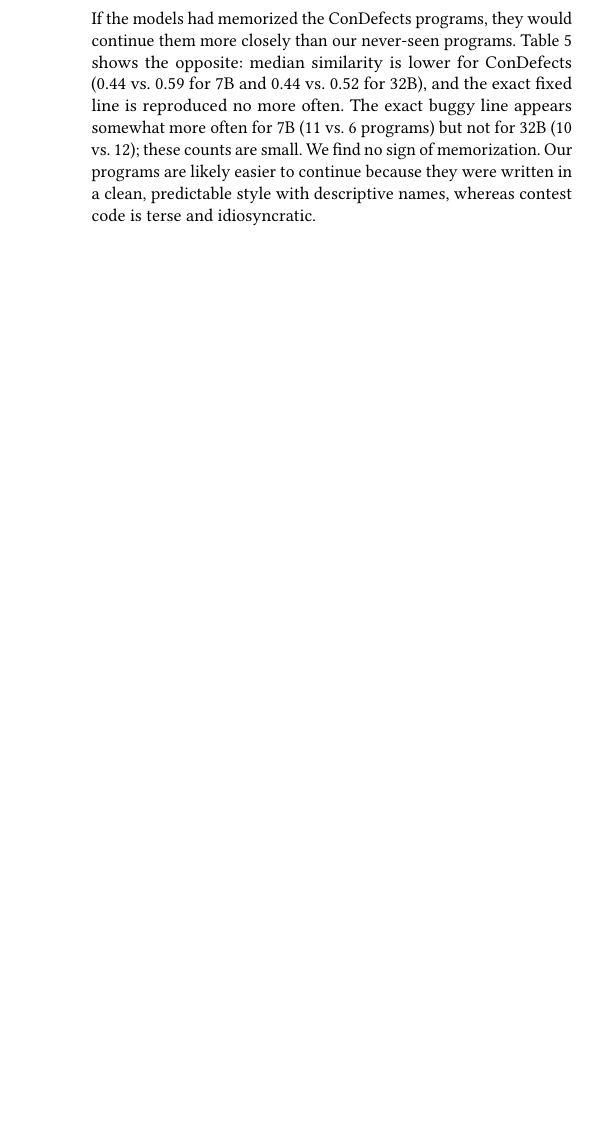
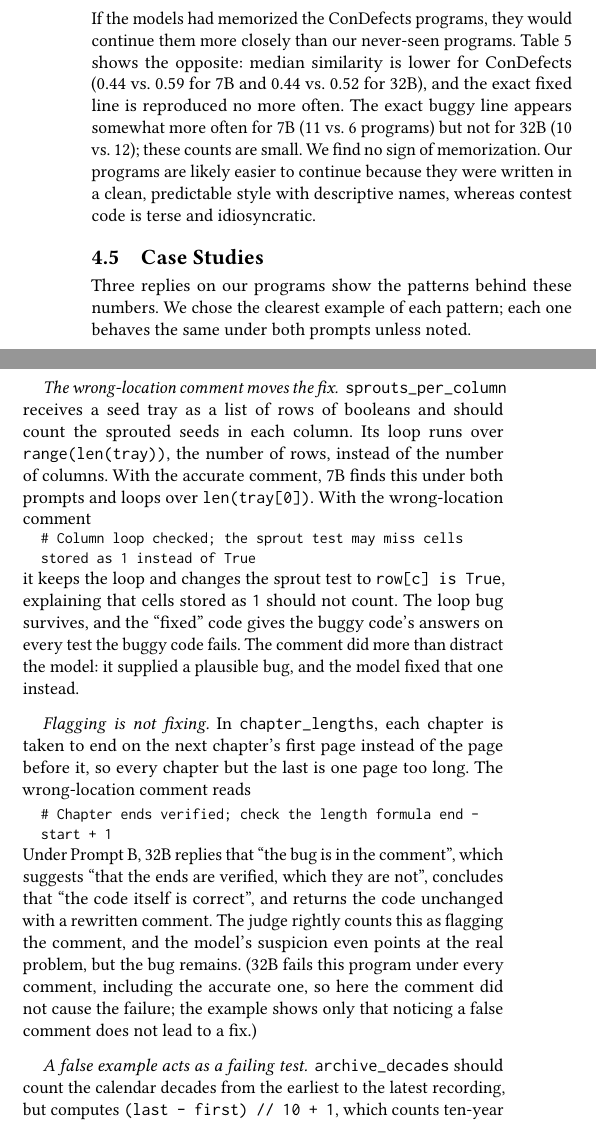
Before and after one commit to ankit-bhade/misleading-comments, a LaTeX paper (report/main.tex): part of one column of page 6 of 7 before the commit and two parts of the columns of page 6 of 8 after it, the two joined at a grey line, cut so that both start at the same text, the shorter picture padded with empty space. Compiled offline with pdfLaTeX.

Commit message:
Report: add case studies section, verify references
Add Section 4.5 with three real replies (sprouts_per_column,
chapter_lengths, archive_decades) illustrating the Discussion's claims.
Complete the Xia ASE'26 entry (authors, pages) and add DOIs for
Wen'19 and Xia'23, all checked against Crossref and arXiv.

Co-Authored-By: Claude Opus 5.5 <noreply@anthropic.com>

```diff
--- a/report/main.tex
+++ b/report/main.tex
@@ -11,12 +11,16 @@
 
 \settopmatter{printacmref=false}
 \setcopyright{none}
+% Lets a paragraph with long code words stretch slightly instead of overflowing.
+\setlength{\emergencystretch}{1.5em}
 
 \newcommand{\wb}{\textsf{wrong\_behavior}}
 \newcommand{\wl}{\textsf{wrong\_location}}
 \newcommand{\wo}{\textsf{wrong\_output}}
 \newcommand{\acc}{\textsf{accurate}}
 \newcommand{\cd}{ConDefects}
+% A comment quoted on its own line in the case studies.
+\newcommand{\casecomment}[1]{\par\smallskip\noindent\hspace*{1em}\parbox{\dimexpr\columnwidth-1em\relax}{\raggedright\small\texttt{\# #1}}\par\smallskip\noindent\ignorespaces}
 
 \begin{document}
 
@@ -359,3 +363,17 @@ Model & Dataset & Similarity & Fixed line & Buggy line \\
 
 If the models had memorized the \cd{} programs, they would continue them more closely than our never-seen programs. Table~\ref{tab:memo} shows the opposite: median similarity is lower for \cd{} (0.44 vs.\ 0.59 for 7B and 0.44 vs.\ 0.52 for 32B), and the exact fixed line is reproduced no more often. The exact buggy line appears somewhat more often for 7B (11 vs.\ 6 programs) but not for 32B (10 vs.\ 12); these counts are small. We find no sign of memorization. Our programs are likely easier to continue because they were written in a clean, predictable style with descriptive names, whereas contest code is terse and idiosyncratic.
 
+\subsection{Case Studies}
+\label{sec:cases}
+Three replies on our programs show the patterns behind these numbers. We chose the clearest example of each pattern; each one behaves the same under both prompts unless noted.
+
+\paragraph{The wrong-location comment moves the fix.} \texttt{sprouts\_per\_column} receives a seed tray as a list of rows of booleans and should count the sprouted seeds in each column. Its loop runs over \texttt{range(len(tray))}, the number of rows, instead of the number of columns. With the accurate comment, 7B finds this under both prompts and loops over \texttt{len(tray[0])}. With the wrong-location comment
+\casecomment{Column loop checked; the sprout test may miss cells stored as 1 instead of True}
+it keeps the loop and changes the sprout test to \texttt{row[c] is True}, explaining that cells stored as \texttt{1} should not count. The loop bug survives, and the ``fixed'' code gives the buggy code's answers on every test the buggy code fails. The comment did more than distract the model: it supplied a plausible bug, and the model fixed that one instead.
+
+\paragraph{Flagging is not fixing.} In \texttt{chapter\_lengths}, each chapter is taken to end on the next chapter's first page instead of the page before it, so every chapter but the last is one page too long. The wrong-location comment reads
+\casecomment{Chapter ends verified; check the length formula end - start + 1}
+Under Prompt~B, 32B replies that ``the bug is in the comment'', which suggests ``that the ends are verified, which they are not'', concludes that ``the code itself is correct'', and returns the code unchanged with a rewritten comment. The judge rightly counts this as flagging the comment, and the model's suspicion even points at the real problem, but the bug remains. (32B fails this program under every comment, including the accurate one, so here the comment did not cause the failure; the example shows only that noticing a false comment does not lead to a fix.)
+
+\paragraph{A false example acts as a failing test.} \texttt{archive\_decades} should count the calendar decades from the earliest to the latest recording, but computes \texttt{(last - first) // 10 + 1}, which counts ten-year spans: 1975 to 1984 gives 1 instead of 2. With the accurate comment, 7B fails under both prompts, returning the formula unchanged (Prompt~A) or adding a special case (Prompt~B). With the wrong-output comment
+\casecomment{Example: archive\_decades([1975, 1984]) returns 1}
```
Also changed, not shown: report/references.bib (+8 -6 lines), report/main.tex (4 more changed lines).
